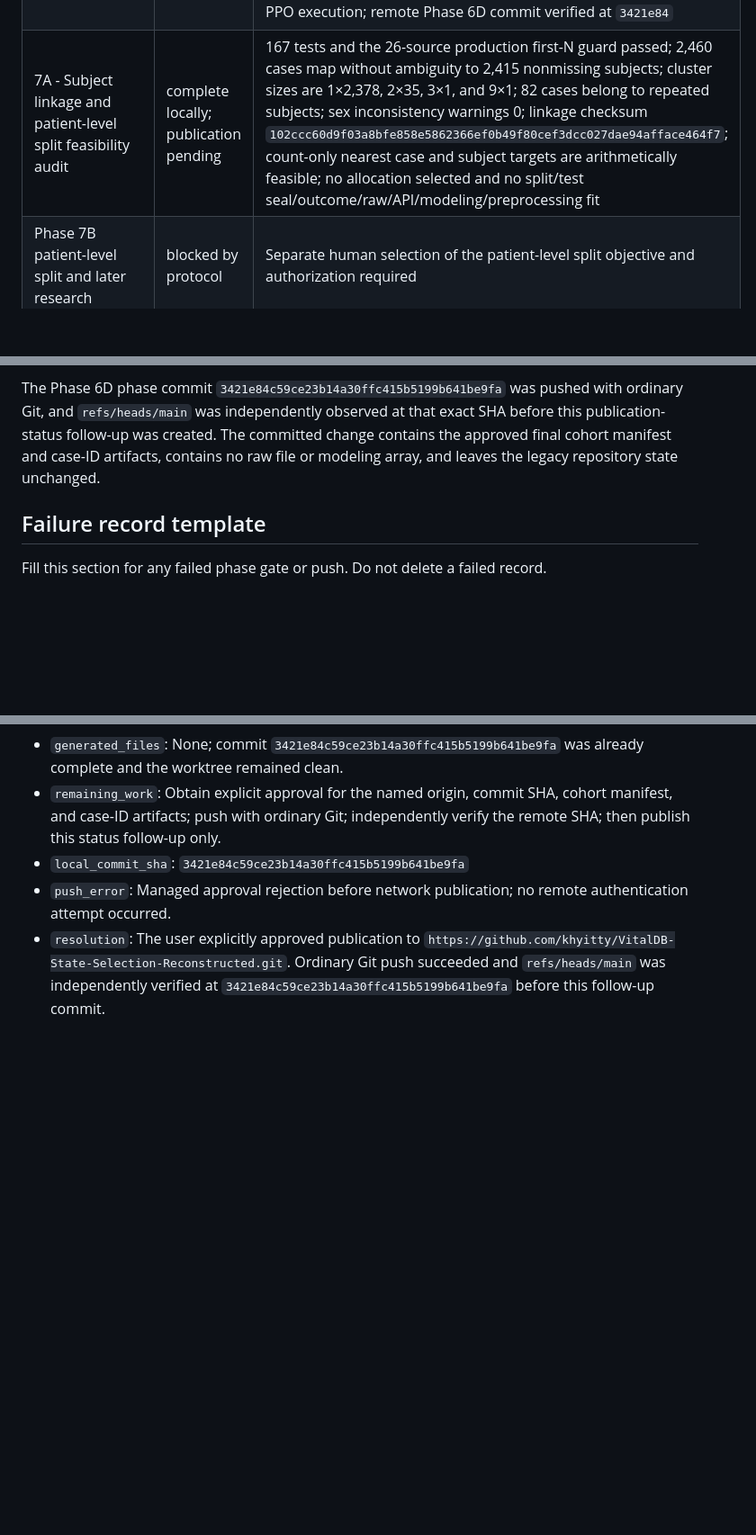
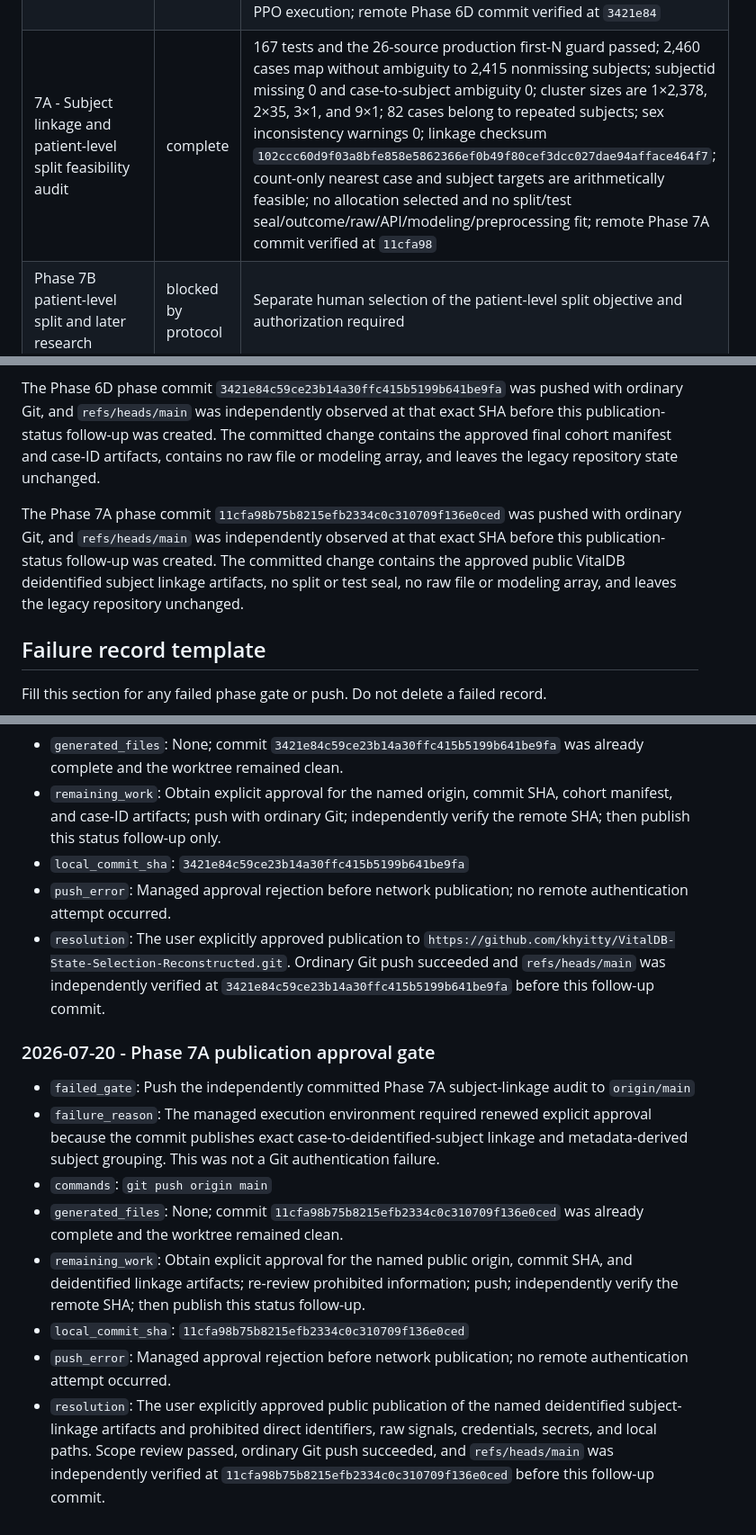
Before and after one commit to khyitty/VitalDB-State-Selection-Reconstructed, a Markdown page: PHASE_STATUS.md, 3 parts joined by grey strips. Shown at 90% size. Rendered like a GitHub page; blank space fills up the shorter version.

Commit message:
Record Phase 7A remote verification

```diff
--- a/PHASE_STATUS.md
+++ b/PHASE_STATUS.md
@@ -18,7 +18,7 @@ no legacy 98-case artifact is used, and no model/feature-selection/PPO run occur
 | 6B - Outcome-blind primary signal quality characterization | complete | 121 tests and the 19-source production first-N guard passed; 2,470 case rows and 9,880 case-track rows complete; all Phase 6A raw checksums and raw-tree state match before/after; permissive moderate and strict pass counts are 2,464 2,333 and 1,723 with no scenario selected; no API raw rewrite quality-rule selection cohort freeze split prediction Cp/Ce dose feature selection or PPO execution; remote phase commit verified at `d3bc24f` |
 | 6C - Causal grid and prediction-window feasibility audit | complete | 138 tests and the 21-source production first-N guard passed; 2,470 cases by all 60 candidates yield 148,200 complete rows; usable-case counts range from 2,465 to 2,468 with no rule selected; all 9,880 source raw checksums and the 19,761-file raw tree match before/after; peak RSS was 221,642,752 bytes; no cohort freeze split model Cp/Ce feature selection or PPO execution; remote Phase 6C commit verified at `b8f010d` |
 | 6D - Protocol v1.2 final preprocessing decision and cohort freeze | complete | 153 tests and the 23-source production first-N guard passed; selected `sqi_ge_50__bis20s__drug60s` with at least 120 usable endpoints; all 2,470 source cases yield 2,460 eligible and 10 excluded; eligible-ID checksum `f2c140ccf150648c2d4f46029849f325742e58eaf16ecb30efa05299384fb9bd`; source raw 9,880 checksums verified and raw tree unchanged; no raw/API split modeling array prediction Cp/Ce feature selection or PPO execution; remote Phase 6D commit verified at `3421e84` |
-| 7A - Subject linkage and patient-level split feasibility audit | complete locally; publication pending | 167 tests and the 26-source production first-N guard passed; 2,460 cases map without ambiguity to 2,415 nonmissing subjects; cluster sizes are 1×2,378, 2×35, 3×1, and 9×1; 82 cases belong to repeated subjects; sex inconsistency warnings 0; linkage checksum `102ccc60d9f03a8bfe858e5862366ef0b49f80cef3dcc027dae94afface464f7`; count-only nearest case and subject targets are arithmetically feasible; no allocation selected and no split/test seal/outcome/raw/API/modeling/preprocessing fit |
+| 7A - Subject linkage and patient-level split feasibility audit | complete | 167 tests and the 26-source production first-N guard passed; 2,460 cases map without ambiguity to 2,415 nonmissing subjects; subjectid missing 0 and case-to-subject ambiguity 0; cluster sizes are 1×2,378, 2×35, 3×1, and 9×1; 82 cases belong to repeated subjects; sex inconsistency warnings 0; linkage checksum `102ccc60d9f03a8bfe858e5862366ef0b49f80cef3dcc027dae94afface464f7`; count-only nearest case and subject targets are arithmetically feasible; no allocation selected and no split/test seal/outcome/raw/API/modeling/preprocessing fit; remote Phase 7A commit verified at `11cfa98` |
 | Phase 7B patient-level split and later research | blocked by protocol | Separate human selection of the patient-level split objective and authorization required |
 
 ## Publication constraint
@@ -97,6 +97,13 @@ publication-status follow-up was created. The committed change contains the
 approved final cohort manifest and case-ID artifacts, contains no raw file or
 modeling array, and leaves the legacy repository state unchanged.
 
+The Phase 7A phase commit
+`11cfa98b75b8215efb2334c0c310709f136e0ced` was pushed with ordinary Git, and
+`refs/heads/main` was independently observed at that exact SHA before this
+publication-status follow-up was created. The committed change contains the
+approved public VitalDB deidentified subject linkage artifacts, no split or test
+seal, no raw file or modeling array, and leaves the legacy repository unchanged.
+
 ## Failure record template
 
 Fill this section for any failed phase gate or push. Do not delete a failed record.
@@ -154,3 +161,14 @@ Fill this section for any failed phase gate or push. Do not delete a failed reco
 - `local_commit_sha`: `3421e84c59ce23b14a30ffc415b5199b641be9fa`
 - `push_error`: Managed approval rejection before network publication; no remote authentication attempt occurred.
 - `resolution`: The user explicitly approved publication to `https://github.com/khyitty/VitalDB-State-Selection-Reconstructed.git`. Ordinary Git push succeeded and `refs/heads/main` was independently verified at `3421e84c59ce23b14a30ffc415b5199b641be9fa` before this follow-up commit.
+
+### 2026-07-20 - Phase 7A publication approval gate
+
+- `failed_gate`: Push the independently committed Phase 7A subject-linkage audit to `origin/main`
+- `failure_reason`: The managed execution environment required renewed explicit approval because the commit publishes exact case-to-deidentified-subject linkage and metadata-derived subject grouping. This was not a Git authentication failure.
+- `commands`: `git push origin main`
+- `generated_files`: None; commit `11cfa98b75b8215efb2334c0c310709f136e0ced` was already complete and the worktree remained clean.
+- `remaining_work`: Obtain explicit approval for the named public origin, commit SHA, and deidentified linkage artifacts; re-review prohibited information; push; independently verify the remote SHA; then publish this status follow-up.
+- `local_commit_sha`: `11cfa98b75b8215efb2334c0c310709f136e0ced`
+- `push_error`: Managed approval rejection before network publication; no remote authentication attempt occurred.
+- `resolution`: The user explicitly approved public publication of the named deidentified subject-linkage artifacts and prohibited direct identifiers, raw signals, credentials, secrets, and local paths. Scope review passed, ordinary Git push succeeded, and `refs/heads/main` was independently verified at `11cfa98b75b8215efb2334c0c310709f136e0ced` before this follow-up commit.
```
